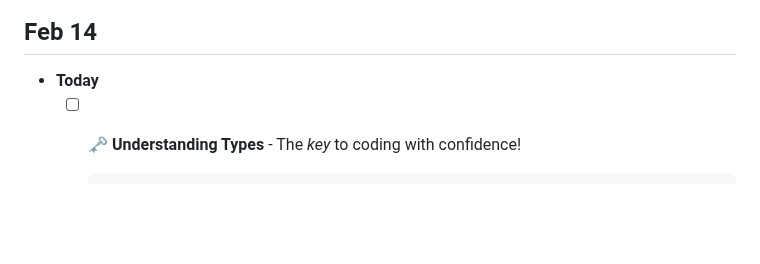
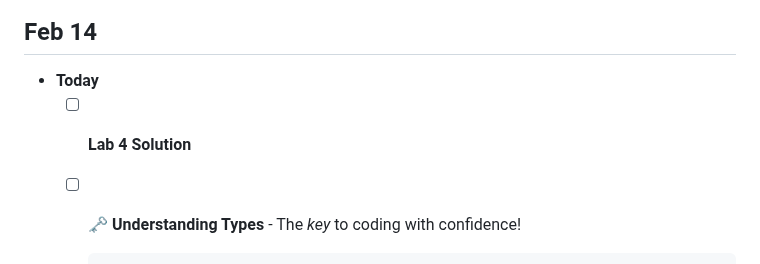
Before and after one commit to nronquillo/DanG-A01-CPSC-1520-Instructor-Workbook-2025-Jan, a Markdown page: Agenda.md, the part around the change. Rendered like a GitHub page; blank space fills up the shorter version.

Commit message:
Update agenda

````diff
--- a/Agenda.md
+++ b/Agenda.md
@@ -312,6 +312,7 @@
 ## Feb 14
 
 - **Today**
+  - [ ] **Lab 4 Solution**
   - [ ] 🗝️ **Understanding Types** - The *key* to coding with confidence!
 
     ```js
````
